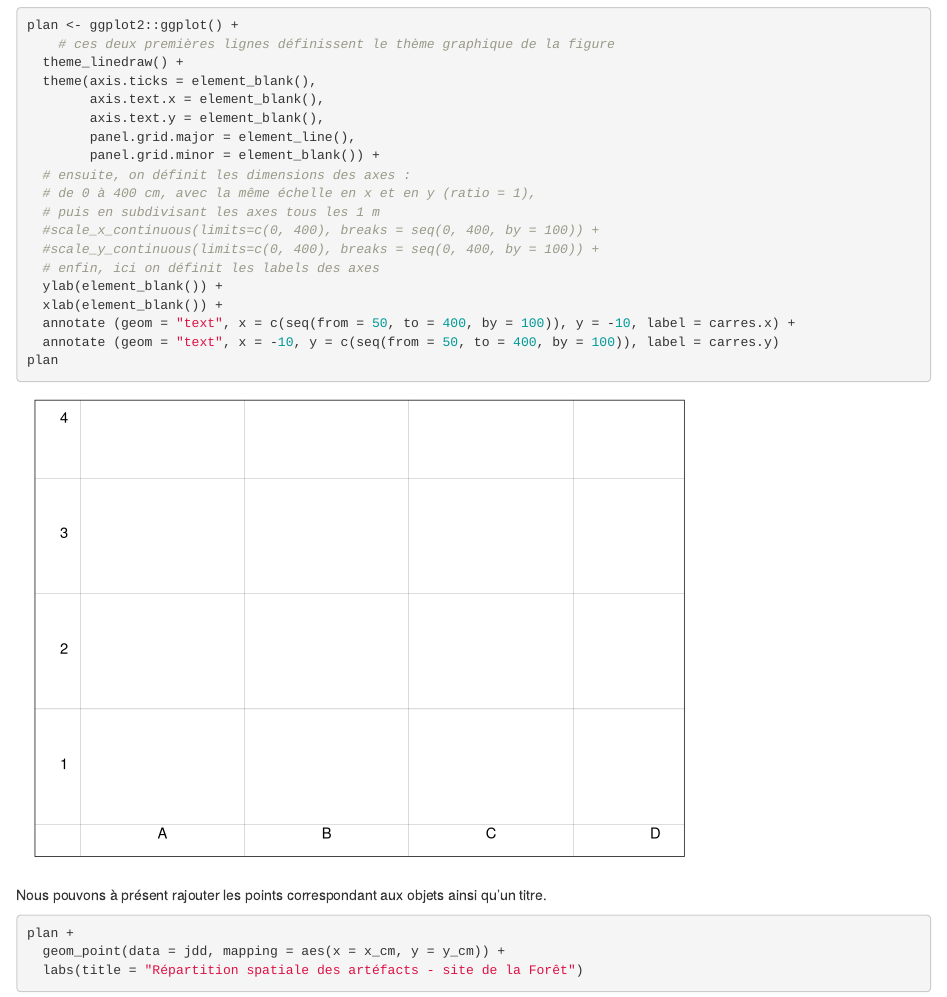
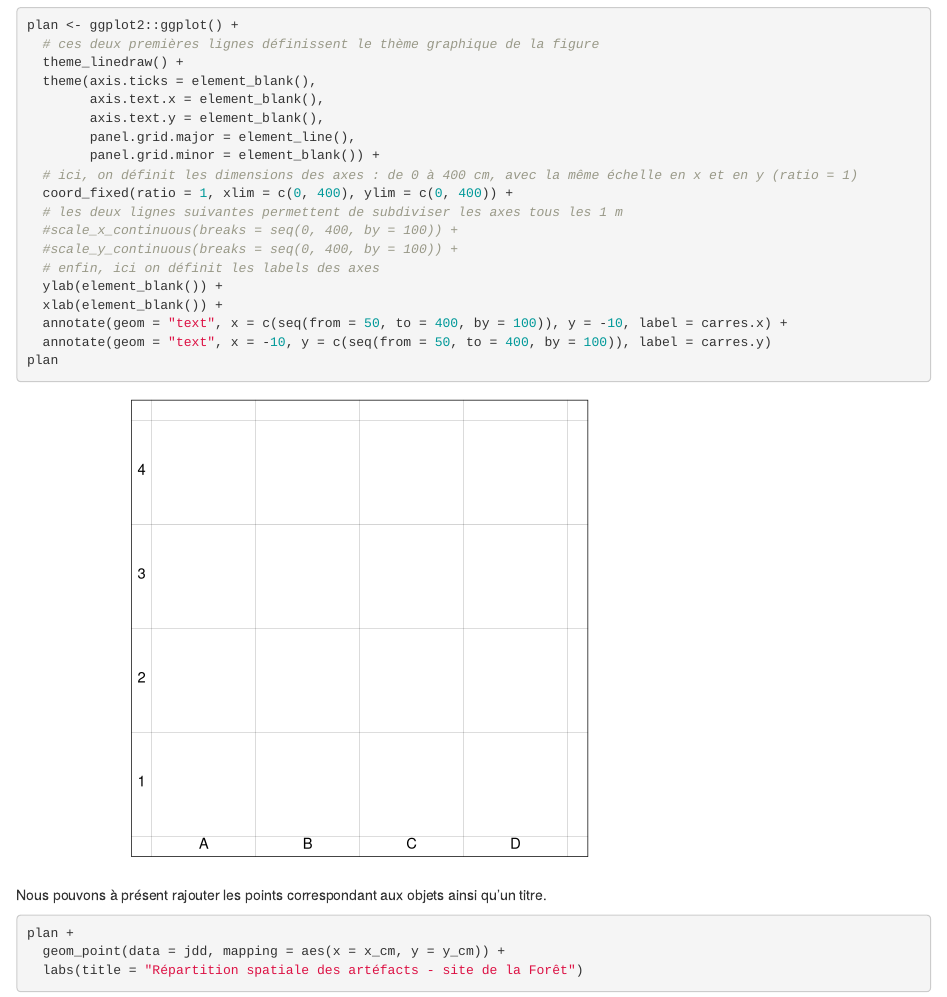
Before and after one commit to ALVignoles/R-pour-archeologues, an R Markdown document (seance-3.Rmd): the page in a window 1100 px wide, from 2630 px down. Rendered offline with R 4.5, knitr and Pandoc, with nearby package versions; some code elsewhere in the file could not run offline.

Commit message:
last fix

````diff
--- a/seance-3.Rmd
+++ b/seance-3.Rmd
@@ -79,23 +79,23 @@ carres.y <- c("1", "2", "3", "4")
 Créons à présent un objet `ggplot` avec des lignes tous les 100 cm en x et en y.
 ```{r plan, echo=T}
 plan <- ggplot2::ggplot() +
-    # ces deux premières lignes définissent le thème graphique de la figure
+  # ces deux premières lignes définissent le thème graphique de la figure
   theme_linedraw() +
   theme(axis.ticks = element_blank(),
         axis.text.x = element_blank(),
         axis.text.y = element_blank(),
         panel.grid.major = element_line(),
         panel.grid.minor = element_blank()) +
-  # ensuite, on définit les dimensions des axes :
-  # de 0 à 400 cm, avec la même échelle en x et en y (ratio = 1),
-  # puis en subdivisant les axes tous les 1 m
-  #scale_x_continuous(limits=c(0, 400), breaks = seq(0, 400, by = 100)) +
-  #scale_y_continuous(limits=c(0, 400), breaks = seq(0, 400, by = 100)) +
+  # ici, on définit les dimensions des axes : de 0 à 400 cm, avec la même échelle en x et en y (ratio = 1)
+  coord_fixed(ratio = 1, xlim = c(0, 400), ylim = c(0, 400)) +
+  # les deux lignes suivantes permettent de subdiviser les axes tous les 1 m
+  #scale_x_continuous(breaks = seq(0, 400, by = 100)) +
+  #scale_y_continuous(breaks = seq(0, 400, by = 100)) +
   # enfin, ici on définit les labels des axes
   ylab(element_blank()) +
   xlab(element_blank()) +
-  annotate (geom = "text", x = c(seq(from = 50, to = 400, by = 100)), y = -10, label = carres.x) +
-  annotate (geom = "text", x = -10, y = c(seq(from = 50, to = 400, by = 100)), label = carres.y)
+  annotate(geom = "text", x = c(seq(from = 50, to = 400, by = 100)), y = -10, label = carres.x) +
+  annotate(geom = "text", x = -10, y = c(seq(from = 50, to = 400, by = 100)), label = carres.y)
 plan
 ```
 
````
Also changed, not shown: seance-3.html.
